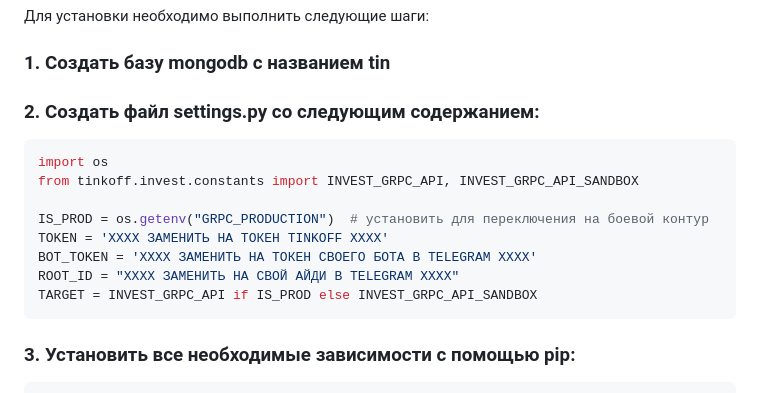
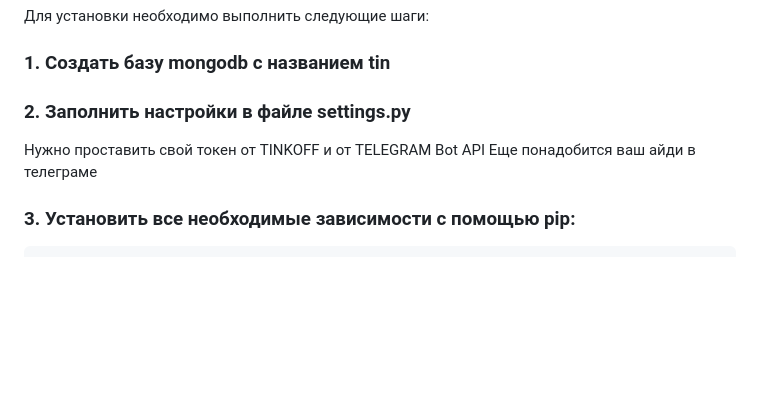
Before and after one commit to r0otkid/invest-api, a Markdown page: README.md, the part around the change. Rendered like a GitHub page; blank space fills up the shorter version.

Commit message:
Extend readme

````diff
--- a/README.md
+++ b/README.md
@@ -8,18 +8,10 @@
 
 ### 1. Создать базу mongodb с названием tin
 
-### 2. Создать файл settings.py со следующим содержанием:
+### 2. Заполнить настройки в файле settings.py
 
-```python
-import os
-from tinkoff.invest.constants import INVEST_GRPC_API, INVEST_GRPC_API_SANDBOX
-
-IS_PROD = os.getenv("GRPC_PRODUCTION")  # установить для переключения на боевой контур
-TOKEN = 'ХХХХ ЗАМЕНИТЬ НА ТОКЕН TINKOFF ХХХХ'
-BOT_TOKEN = 'ХХХХ ЗАМЕНИТЬ НА ТОКЕН СВОЕГО БОТА В TELEGRAM ХХХХ'
-ROOT_ID = "ХХХХ ЗАМЕНИТЬ НА СВОЙ АЙДИ В TELEGRAM ХХХХ"
-TARGET = INVEST_GRPC_API if IS_PROD else INVEST_GRPC_API_SANDBOX
-```
+Нужно проставить свой токен от TINKOFF и от TELEGRAM Bot API
+Еще понадобится ваш айди в телеграме
 
 ### 3. Установить все необходимые зависимости с помощью pip:
 
````
